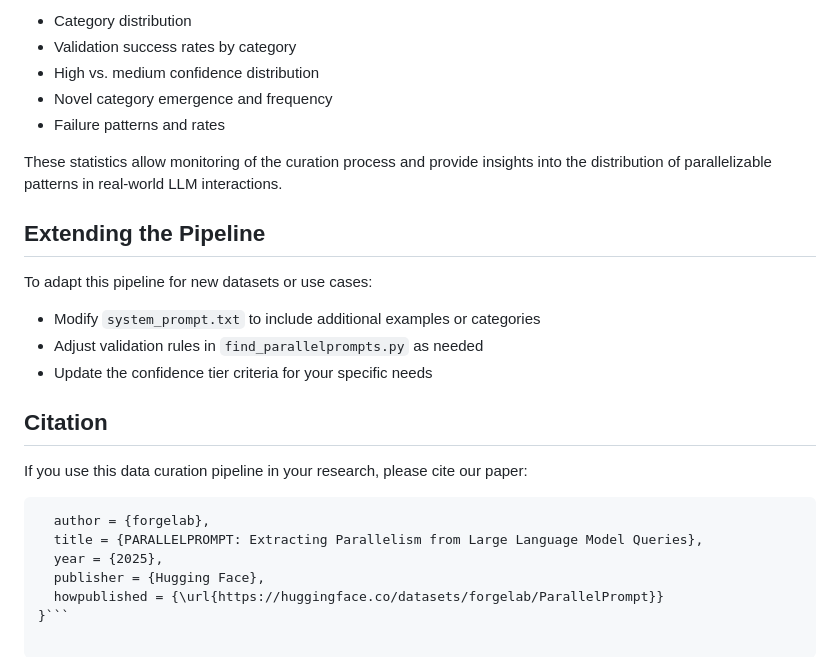
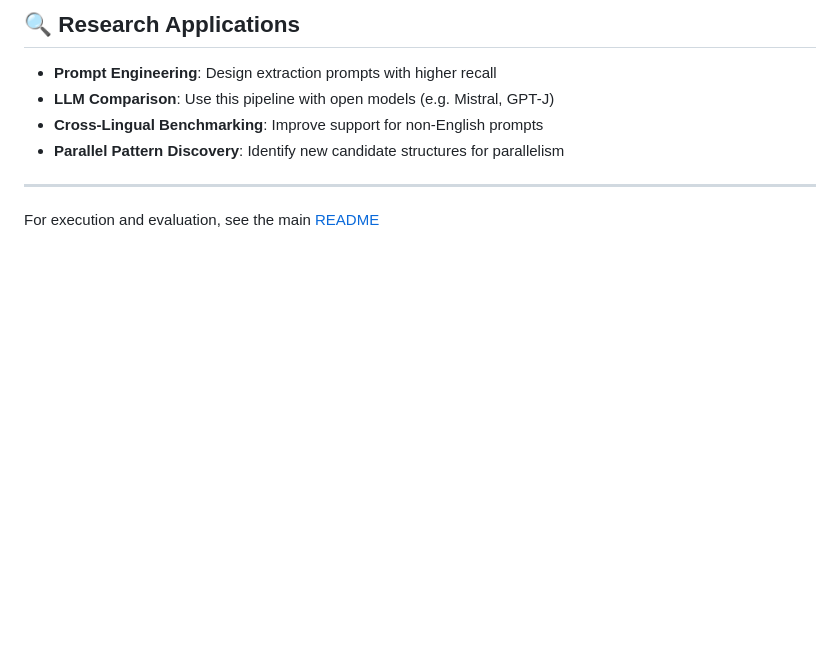
Before and after one commit to stevenkolawole/ParallelPrompt, a Markdown page: data_curation/README.md, the part around one of its changes. Drawn GitHub-style; blank space fills up the shorter version.

````diff
--- a/data_curation/README.md
+++ b/data_curation/README.md
@@ -115,25 +177,11 @@ The pipeline tracks extensive statistics about the extraction process:
 
-- Category distribution
-- Validation success rates by category
-- High vs. medium confidence distribution
-- Novel category emergence and frequency
-- Failure patterns and rates
+## 🔍 Research Applications
 
-These statistics allow monitoring of the curation process and provide insights into the distribution of parallelizable patterns in real-world LLM interactions.
+- **Prompt Engineering**: Design extraction prompts with higher recall
+- **LLM Comparison**: Use this pipeline with open models (e.g. Mistral, GPT-J)
+- **Cross-Lingual Benchmarking**: Improve support for non-English prompts
+- **Parallel Pattern Discovery**: Identify new candidate structures for parallelism
 
-## Extending the Pipeline
-To adapt this pipeline for new datasets or use cases:
+---
 
-- Modify `system_prompt.txt` to include additional examples or categories
-- Adjust validation rules in `find_parallelprompts.py` as needed
-- Update the confidence tier criteria for your specific needs
-
-## Citation
-If you use this data curation pipeline in your research, please cite our paper:
-```@misc{parallelPrompt2025,
-  author = {forgelab},
-  title = {PARALLELPROMPT: Extracting Parallelism from Large Language Model Queries},
-  year = {2025},
-  publisher = {Hugging Face},
-  howpublished = {\url{https://huggingface.co/datasets/forgelab/ParallelPrompt}}
-}```
+For execution and evaluation, see the main [README](../README.md)
````
Also changed, not shown: other parts of data_curation/README.md (+142 -80 lines), README.md (+1 -1 lines), datasets/README.md (deleted).
